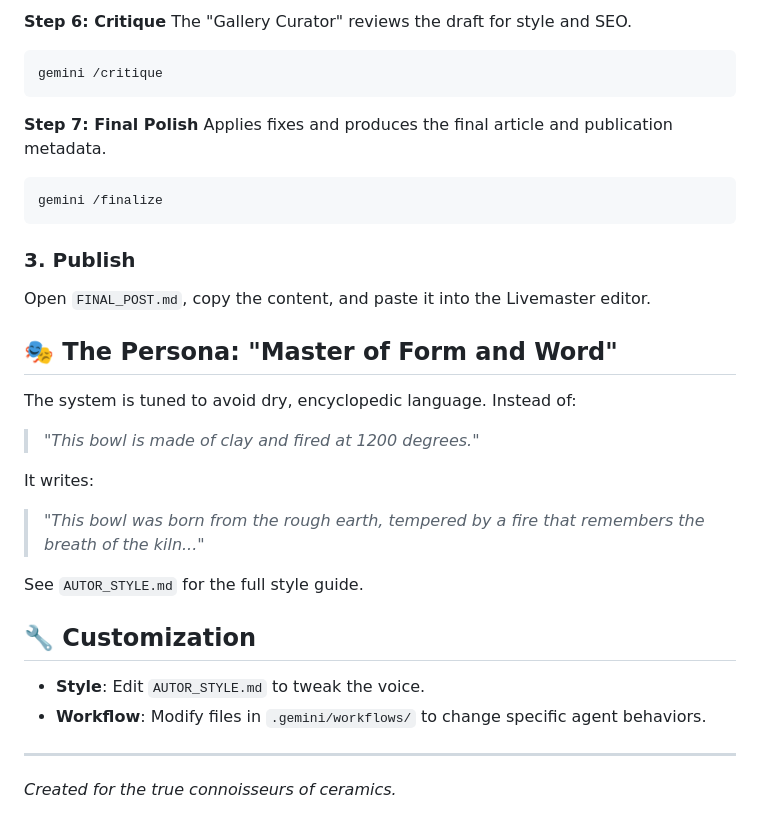
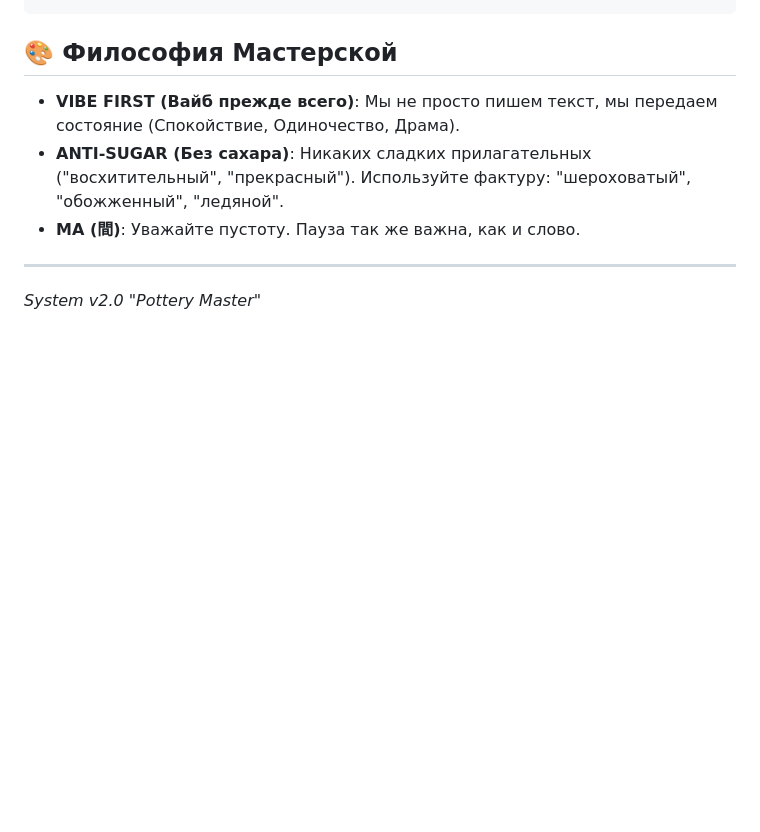
Before and after one commit to f2re/article-pottery-master, a Markdown page: README.md, the part around one of its changes. Drawn GitHub-style; blank space fills up the shorter version.

````diff
--- a/README.md
+++ b/README.md
@@ -99,32 +99,7 @@ gemini /assemble
-**Step 6: Critique**
-The "Gallery Curator" reviews the draft for style and SEO.
-```bash
-gemini /critique
-```
-
-**Step 7: Final Polish**
-Applies fixes and produces the final article and publication metadata.
-```bash
-gemini /finalize
-```
-
-### 3. Publish
-Open `FINAL_POST.md`, copy the content, and paste it into the Livemaster editor.
-
-## 🎭 The Persona: "Master of Form and Word"
-
-The system is tuned to avoid dry, encyclopedic language. Instead of:
-> *"This bowl is made of clay and fired at 1200 degrees."*
-
-It writes:
-> *"This bowl was born from the rough earth, tempered by a fire that remembers the breath of the kiln..."*
-
-See `AUTOR_STYLE.md` for the full style guide.
-
-## 🔧 Customization
-
--   **Style**: Edit `AUTOR_STYLE.md` to tweak the voice.
--   **Workflow**: Modify files in `.gemini/workflows/` to change specific agent behaviors.
+## 🎨 Философия Мастерской
+*   **VIBE FIRST (Вайб прежде всего)**: Мы не просто пишем текст, мы передаем состояние (Спокойствие, Одиночество, Драма).
+*   **ANTI-SUGAR (Без сахара)**: Никаких сладких прилагательных ("восхитительный", "прекрасный"). Используйте фактуру: "шероховатый", "обожженный", "ледяной".
+*   **MA (間)**: Уважайте пустоту. Пауза так же важна, как и слово.
 
 ---
-*Created for the true connoisseurs of ceramics.*
+*System v2.0 "Pottery Master"*
````
Also changed, not shown: other parts of README.md (+86 -86 lines).
